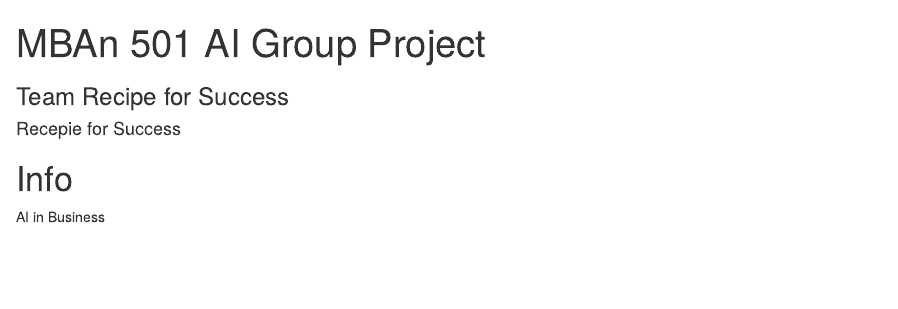
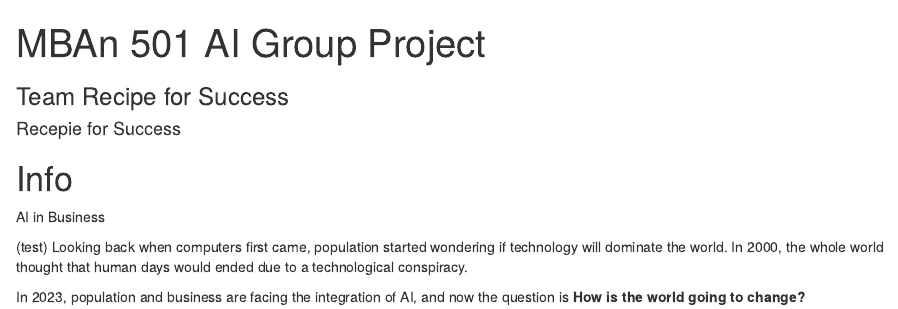
Before and after one commit to tmittala/Receipe_for_Success, an R Markdown document (index.Rmd): the page in a window 1100 px wide, from its top. Rendered offline with R 4.5, knitr and Pandoc, with nearby package versions.

Commit message:
testing the intro

```diff
--- a/index.Rmd
+++ b/index.Rmd
@@ -8,3 +8,8 @@ documentclass: book
 
 # Info
 AI in Business
+
+(test)
+Looking back when computers first came, population started wondering if technology will dominate the world. In 2000, the whole world thought that human days would ended due to a technological conspiracy.
+
+In 2023, population and business are facing the integration of AI, and now the question is **How is the world going to change?**
```
